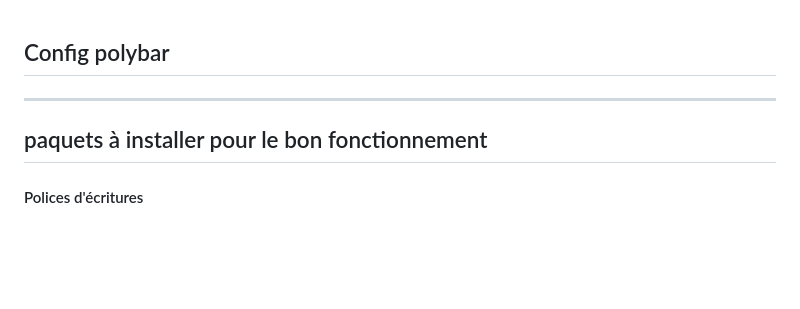
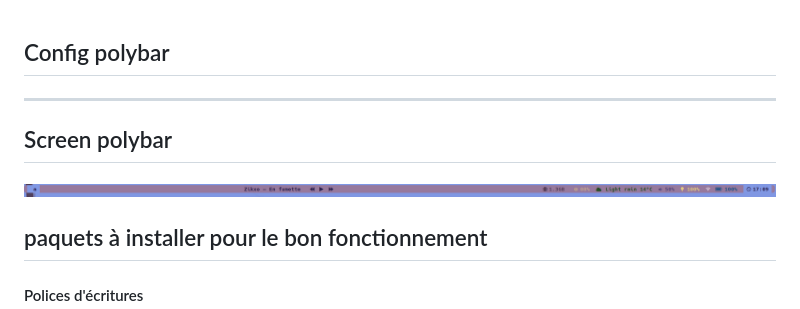
Before and after one commit to Didiloy/config, a Markdown page: polybar/readme.md, the part around the change. GitHub-like rendering; pictures changed too: polybar/screenPolybar.png (added); blank space fills up the shorter version.

```diff
--- a/polybar/readme.md
+++ b/polybar/readme.md
@@ -1,5 +1,8 @@
 ## Config polybar
 ___
+## Screen polybar
+![Polybar](./screenPolybar.png)
+
 ## paquets à installer pour le bon fonctionnement
 #### Polices d'écritures
 - Hack Nerd font
```
